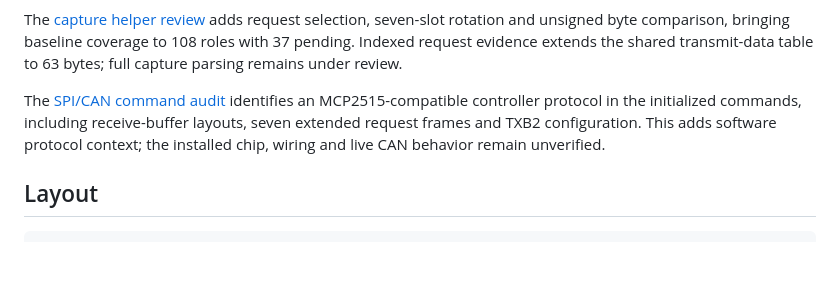
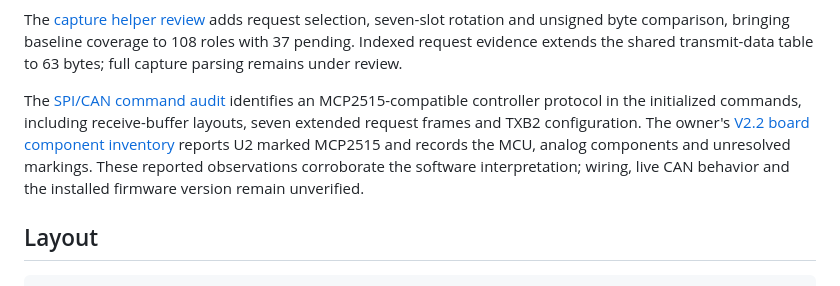
Before and after one commit to Bender1011001/quadzilla-adrenaline-reversed, a Markdown page: README.md, the part around the change. GitHub-like rendering; blank space fills up the shorter version.

Commit message:
Document owner-reported V2.2 board component inventory

```diff
--- a/README.md
+++ b/README.md
@@ -87,7 +87,7 @@ The [SPI initialization review](docs/SPI_INITIALIZATION_REVIEW.md) adds the 24-s
 
 The [capture helper review](docs/CAPTURE_HELPER_REVIEW.md) adds request selection, seven-slot rotation and unsigned byte comparison, bringing baseline coverage to 108 roles with 37 pending. Indexed request evidence extends the shared transmit-data table to 63 bytes; full capture parsing remains under review.
 
-The [SPI/CAN command audit](docs/SPI_CAN_CONTROLLER_REVIEW.md) identifies an MCP2515-compatible controller protocol in the initialized commands, including receive-buffer layouts, seven extended request frames and TXB2 configuration. This adds software protocol context; the installed chip, wiring and live CAN behavior remain unverified.
+The [SPI/CAN command audit](docs/SPI_CAN_CONTROLLER_REVIEW.md) identifies an MCP2515-compatible controller protocol in the initialized commands, including receive-buffer layouts, seven extended request frames and TXB2 configuration. The owner's [V2.2 board component inventory](docs/BOARD_V2_2_COMPONENTS.md) reports U2 marked MCP2515 and records the MCU, analog components and unresolved markings. These reported observations corroborate the software interpretation; wiring, live CAN behavior and the installed firmware version remain unverified.
 
 ## Layout
 
```
Also changed, not shown: docs/BOARD_V2_2_COMPONENTS.md (added, +66 -0 lines), docs/SPI_CAN_CONTROLLER_REVIEW.md (+8 -4 lines).
